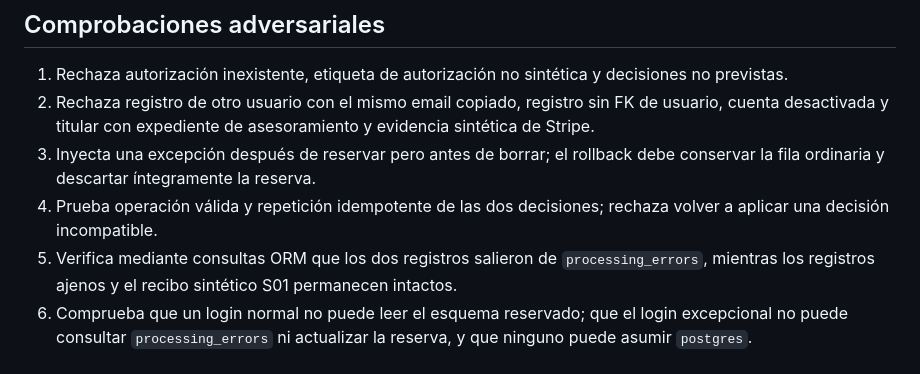
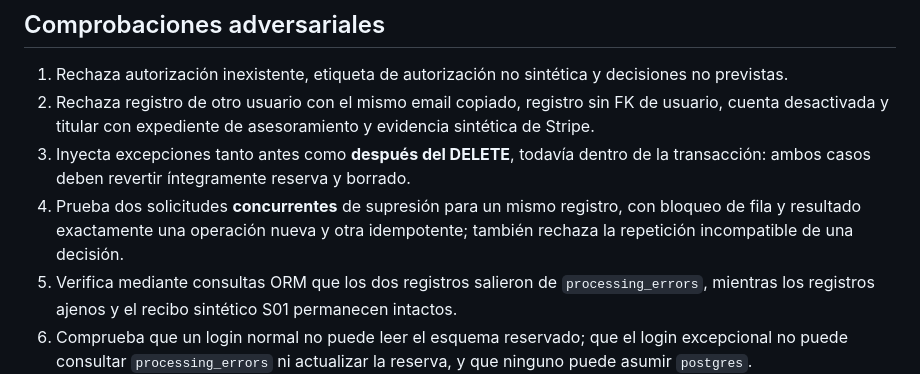
Before and after one commit to MarianoSevilla/fiscal-cripto-, a Markdown page: docs/security/SEC5_PRIV_RECORD_LIFECYCLE_PG18_20261102.md, the part around the change. Rendered like a GitHub page.

Commit message:
docs(sec5): document post-delete rollback and concurrent retry test

```diff
--- a/docs/security/SEC5_PRIV_RECORD_LIFECYCLE_PG18_20261102.md
+++ b/docs/security/SEC5_PRIV_RECORD_LIFECYCLE_PG18_20261102.md
@@ -15,8 +15,8 @@
 
 1. Rechaza autorización inexistente, etiqueta de autorización no sintética y decisiones no previstas.
 2. Rechaza registro de otro usuario con el mismo email copiado, registro sin FK de usuario, cuenta desactivada y titular con expediente de asesoramiento y evidencia sintética de Stripe.
-3. Inyecta una excepción después de reservar pero antes de borrar; el rollback debe conservar la fila ordinaria y descartar íntegramente la reserva.
-4. Prueba operación válida y repetición idempotente de las dos decisiones; rechaza volver a aplicar una decisión incompatible.
+3. Inyecta excepciones tanto antes como **después del DELETE**, todavía dentro de la transacción: ambos casos deben revertir íntegramente reserva y borrado.
+4. Prueba dos solicitudes **concurrentes** de supresión para un mismo registro, con bloqueo de fila y resultado exactamente una operación nueva y otra idempotente; también rechaza la repetición incompatible de una decisión.
 5. Verifica mediante consultas ORM que los dos registros salieron de `processing_errors`, mientras los registros ajenos y el recibo sintético S01 permanecen intactos.
 6. Comprueba que un login normal no puede leer el esquema reservado; que el login excepcional no puede consultar `processing_errors` ni actualizar la reserva, y que ninguno puede asumir `postgres`.
 7. Exige que el fichero de prueba siga fuera del árbol de importación de Flask y que su ejecución desde CI esté protegida por un indicador explícito.
```
